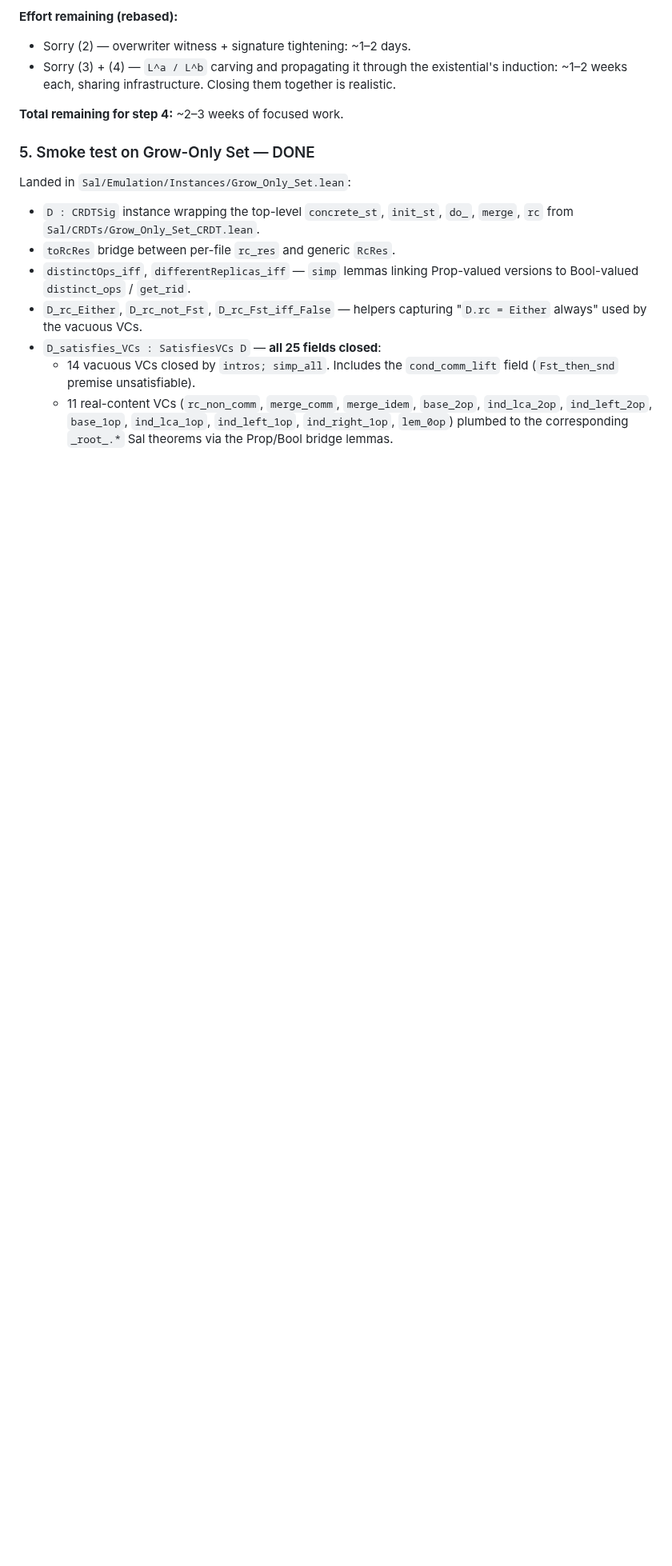
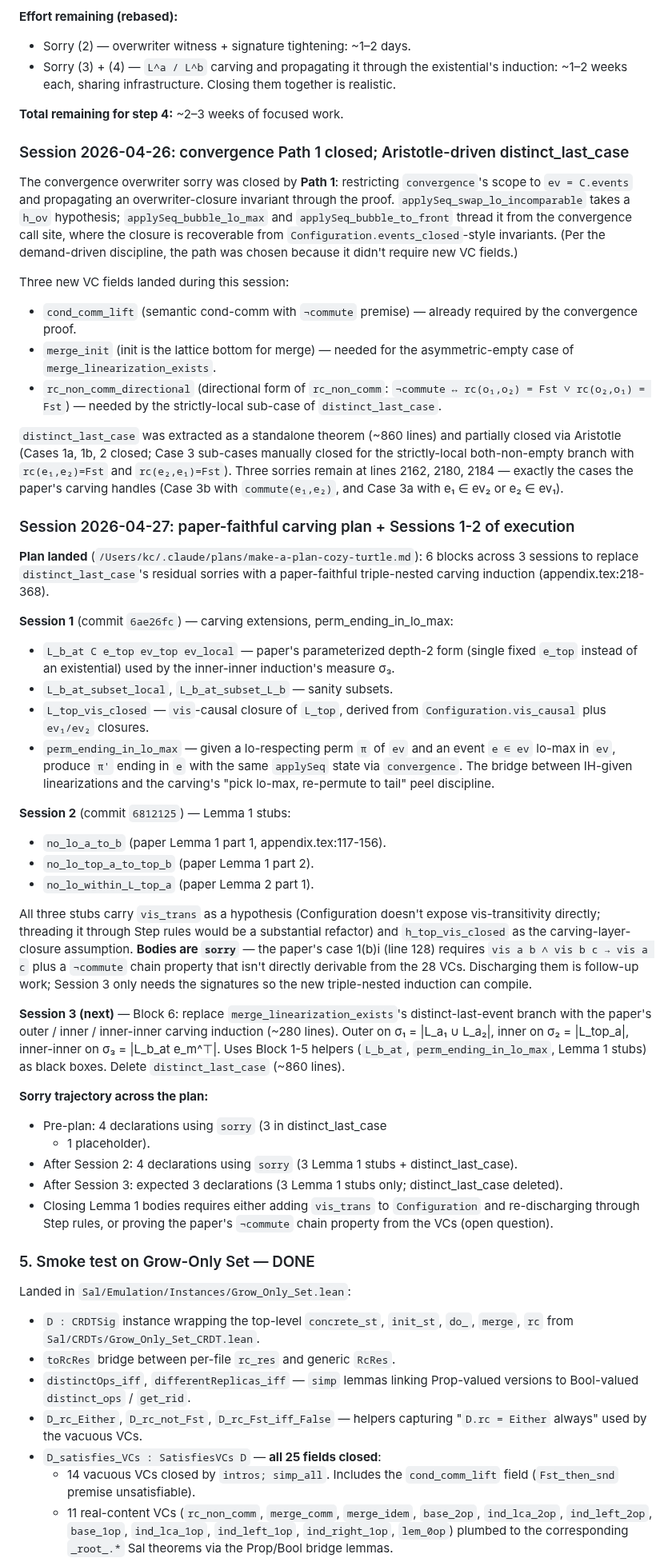
Before and after one commit to fplaunchpad/sal, a Markdown page: Sal/Emulation/PLAN.md, the part around one of its changes. Shown at 80% size. GitHub-like rendering; blank space fills up the shorter version.

Commit message:
plan(emulation): record Sessions 1-2 of carving plan; document Session 3 scope
Updates Step 4 status to reflect:
- 28 VCs (24 paper-baseline + cond_comm_lift + merge_init +
  rc_non_comm_directional + merge_peel_comm).
- Convergence closed via Path 1 (ev = C.events scope, overwriter
  closure threaded via h_ov hypotheses).
- distinct_last_case partially closed by Aristotle; 3 internal
  sorries remain at the carving-essential cases (paper Case 3b;
  Case 3a with shared events).
- Session 1 landed: carving extensions (L_b_at parameterized form,
  L_top_vis_closed) plus perm_ending_in_lo_max.
- Session 2 landed: 3 Lemma 1 stubs with vis_trans as hypothesis
  and sorry bodies. Stubs unblock Session 3's compile but bodies
  need follow-up work.
- Session 3 (next): paper-faithful triple-nested carving
  induction body for merge_linearization_exists; deletes
  distinct_last_case.

Sorry trajectory: 4 → 4 (different sorries; not net progress, but
restructures into paper-faithful form). Closing Lemma 1 bodies is
a separate open question (vis_trans + ¬commute chain).

```diff
--- a/Sal/Emulation/PLAN.md
+++ b/Sal/Emulation/PLAN.md
@@ -421,6 +421,86 @@ distinct-last-event sorry site):
 
 **Total remaining for step 4:** ~2–3 weeks of focused work.
 
+### Session 2026-04-26: convergence Path 1 closed; Aristotle-driven distinct_last_case
+
+The convergence overwriter sorry was closed by **Path 1**:
+restricting `convergence`'s scope to `ev = C.events` and propagating
+an overwriter-closure invariant through the proof. `applySeq_swap_lo_incomparable`
+takes a `h_ov` hypothesis; `applySeq_bubble_lo_max` and
+`applySeq_bubble_to_front` thread it from the convergence call site,
+where the closure is recoverable from `Configuration.events_closed`-style
+invariants. (Per the demand-driven discipline, the path was chosen
+because it didn't require new VC fields.)
+
+Three new VC fields landed during this session:
+- `cond_comm_lift` (semantic cond-comm with `¬commute` premise) — already
+  required by the convergence proof.
+- `merge_init` (init is the lattice bottom for merge) — needed for
+  the asymmetric-empty case of `merge_linearization_exists`.
+- `rc_non_comm_directional` (directional form of `rc_non_comm`:
+  `¬commute ↔ rc(o₁,o₂) = Fst ∨ rc(o₂,o₁) = Fst`) — needed by
+  the strictly-local sub-case of `distinct_last_case`.
+
+`distinct_last_case` was extracted as a standalone theorem (~860 lines)
+and partially closed via Aristotle (Cases 1a, 1b, 2 closed; Case 3
+sub-cases manually closed for the strictly-local both-non-empty
+branch with `rc(e₁,e₂)=Fst` and `rc(e₂,e₁)=Fst`). Three sorries
+remain at lines 2162, 2180, 2184 — exactly the cases the paper's
+carving handles (Case 3b with `commute(e₁,e₂)`, and Case 3a with
+e₁ ∈ ev₂ or e₂ ∈ ev₁).
+
+### Session 2026-04-27: paper-faithful carving plan + Sessions 1-2 of execution
+
+**Plan landed** (`/Users/kc/.claude/plans/make-a-plan-cozy-turtle.md`):
+6 blocks across 3 sessions to replace `distinct_last_case`'s residual
+sorries with a paper-faithful triple-nested carving induction
+(appendix.tex:218-368).
+
+**Session 1** (commit `6ae26fc`) — carving extensions, perm_ending_in_lo_max:
+- `L_b_at C e_top ev_top ev_local` — paper's parameterized depth-2
+  form (single fixed `e_top` instead of an existential) used by the
+  inner-inner induction's measure σ₃.
+- `L_b_at_subset_local`, `L_b_at_subset_L_b` — sanity subsets.
+- `L_top_vis_closed` — `vis`-causal closure of `L_top`, derived
+  from `Configuration.vis_causal` plus `ev₁/ev₂` closures.
+- `perm_ending_in_lo_max` — given a lo-respecting perm `π` of `ev`
+  and an event `e ∈ ev` lo-max in `ev`, produce `π'` ending in `e`
+  with the same `applySeq` state via `convergence`. The bridge
+  between IH-given linearizations and the carving's "pick lo-max,
+  re-permute to tail" peel discipline.
+
+**Session 2** (commit `6812125`) — Lemma 1 stubs:
+- `no_lo_a_to_b` (paper Lemma 1 part 1, appendix.tex:117-156).
+- `no_lo_top_a_to_top_b` (paper Lemma 1 part 2).
+- `no_lo_within_L_top_a` (paper Lemma 2 part 1).
+
+All three stubs carry `vis_trans` as a hypothesis (Configuration
+doesn't expose vis-transitivity directly; threading it through Step
+rules would be a substantial refactor) and `h_top_vis_closed` as
+the carving-layer-closure assumption. **Bodies are `sorry`** — the
+paper's case 1(b)i (line 128) requires `vis a b ∧ vis b c → vis a c`
+plus a `¬commute` chain property that isn't directly derivable from
+the 28 VCs. Discharging them is follow-up work; Session 3 only
+needs the signatures so the new triple-nested induction can compile.
+
+**Session 3 (next)** — Block 6: replace `merge_linearization_exists`'s
+distinct-last-event branch with the paper's outer / inner / inner-inner
+carving induction (~280 lines). Outer on σ₁ = |L_a₁ ∪ L_a₂|, inner
+on σ₂ = |L_top_a|, inner-inner on σ₃ = |L_b_at e_m^⊤|. Uses Block 1-5
+helpers (`L_b_at`, `perm_ending_in_lo_max`, Lemma 1 stubs) as black
+boxes. Delete `distinct_last_case` (~860 lines).
+
+**Sorry trajectory across the plan:**
+- Pre-plan: 4 declarations using `sorry` (3 in distinct_last_case
+  + 1 placeholder).
+- After Session 2: 4 declarations using `sorry` (3 Lemma 1 stubs +
+  distinct_last_case).
+- After Session 3: expected 3 declarations (3 Lemma 1 stubs only;
+  distinct_last_case deleted).
+- Closing Lemma 1 bodies requires either adding `vis_trans` to
+  `Configuration` and re-discharging through Step rules, or proving
+  the paper's `¬commute` chain property from the VCs (open question).
+
 ### 5. Smoke test on Grow-Only Set — DONE
 
 Landed in `Sal/Emulation/Instances/Grow_Only_Set.lean`:
```
Also changed, not shown: other parts of Sal/Emulation/PLAN.md (+3 -3 lines).
